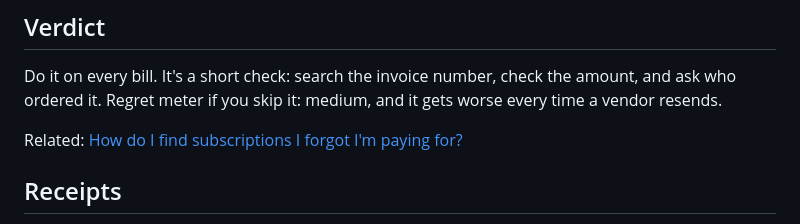
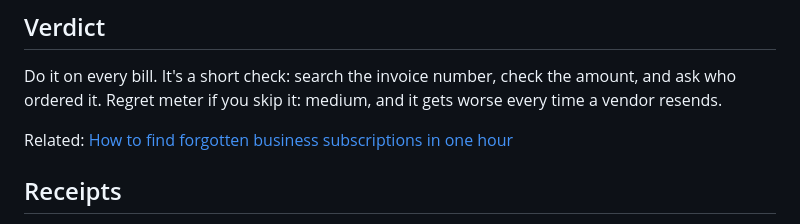
Before and after one commit to MorganGrok/backofficecrew, a Markdown page: src/posts/duplicate-invoice.md, the part around the change. GitHub-like rendering.

```diff
--- a/src/posts/duplicate-invoice.md
+++ b/src/posts/duplicate-invoice.md
@@ -35,7 +35,7 @@ Before you pay any bill, check four things against what you've already paid: **v
 ## Verdict
 Do it on every bill. It's a short check: search the invoice number, check the amount, and ask who ordered it. Regret meter if you skip it: medium, and it gets worse every time a vendor resends.
 
-Related: [How do I find subscriptions I forgot I'm paying for?](/posts/find-forgotten-subscriptions/)
+Related: [How to find forgotten business subscriptions in one hour](/posts/find-forgotten-subscriptions/)
 
 ## Receipts
 - FTC, "Scams and Your Small Business" (brochure PDF): https://www.ftc.gov/system/files/documents/plain-language/scams_and_your_small_business.pdf (checked Oct 21, 2026, 8:23 AM ET)
```
Also changed, not shown: src/posts/charged-twice.md (+1 -1 lines), src/posts/find-forgotten-subscriptions.md (+1 -1 lines).
